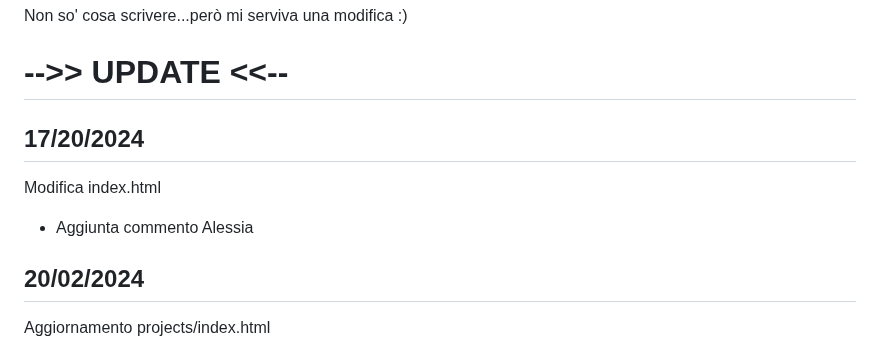
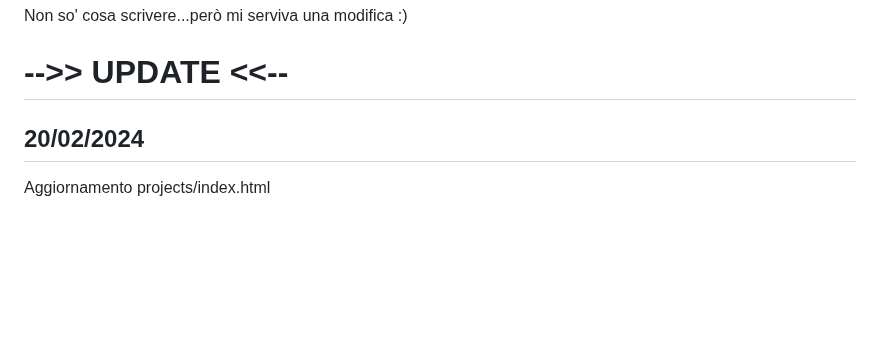
Before and after one commit to GianlucaSpendolini/GianlucaSpendolini.github.io, a Markdown page: README.md, the part around the change. Drawn GitHub-style; blank space fills up the shorter version.

Commit message:
Update README.md
tolto 17/02/2024

```diff
--- a/README.md
+++ b/README.md
@@ -4,11 +4,6 @@ Non so' cosa scrivere...però mi serviva una modifica :)
 
 
 # -->> UPDATE <<--
-
-## 17/20/2024
-
-Modifica index.html
-- Aggiunta commento Alessia
 
 ## 20/02/2024
 
```
